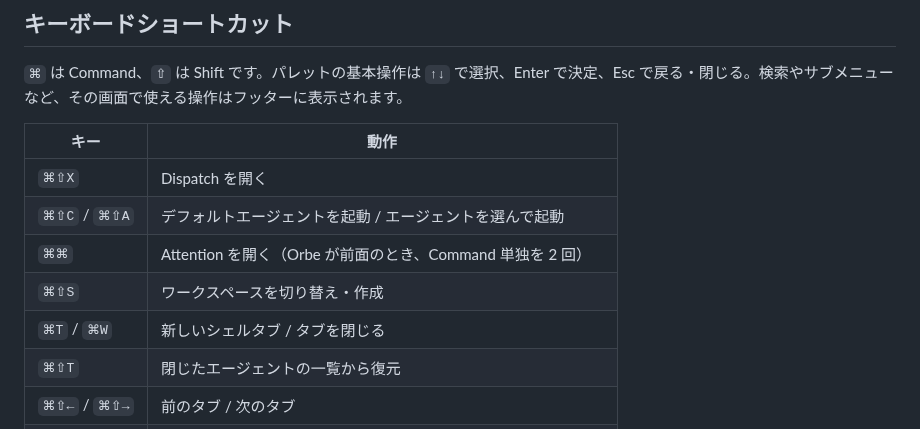
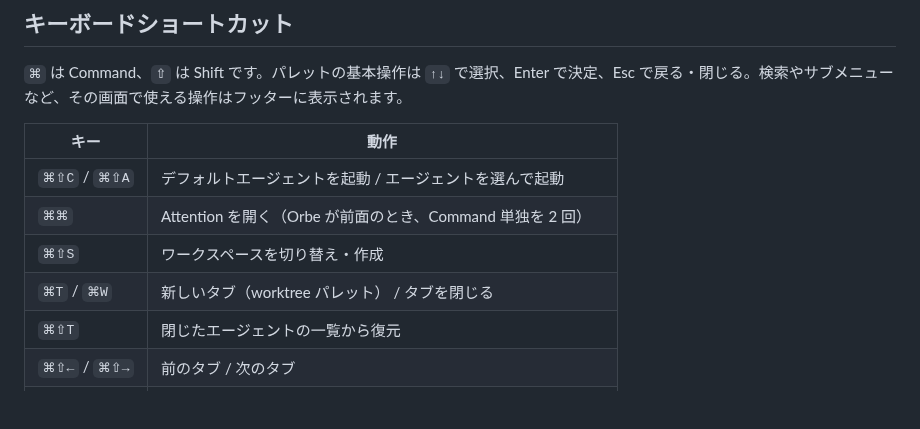
Before and after one commit to nakashima-takeo/orbe, a Markdown page: README.md, the part around one of its changes. Rendered like a GitHub page; blank space fills up the shorter version.

```diff
--- a/README.md
+++ b/README.md
@@ -106,11 +106,10 @@ zsh では、コマンド・オプション・パスの補完候補を説明付
 
 | キー | 動作 |
 |---|---|
-| `⌘⇧X` | Dispatch を開く |
 | `⌘⇧C` / `⌘⇧A` | デフォルトエージェントを起動 / エージェントを選んで起動 |
 | `⌘⌘` | Attention を開く（Orbe が前面のとき、Command 単独を 2 回） |
 | `⌘⇧S` | ワークスペースを切り替え・作成 |
-| `⌘T` / `⌘W` | 新しいシェルタブ / タブを閉じる |
+| `⌘T` / `⌘W` | 新しいタブ（worktree パレット） / タブを閉じる |
 | `⌘⇧T` | 閉じたエージェントの一覧から復元 |
 | `⌘⇧←` / `⌘⇧→` | 前のタブ / 次のタブ |
 | `⌘R` | タブの名前を変更 |
```
Also changed, not shown: other parts of README.md (+9 -9 lines), docs/README.md (+2 -2 lines), docs/architecture.md (+4 -3 lines), docs/assets/hero-dispatch-light.png (deleted), docs/assets/hero-dispatch.png (deleted), docs/assets/hero-worktree-light.png (added), docs/assets/hero-worktree.png (added), 9 other files.
